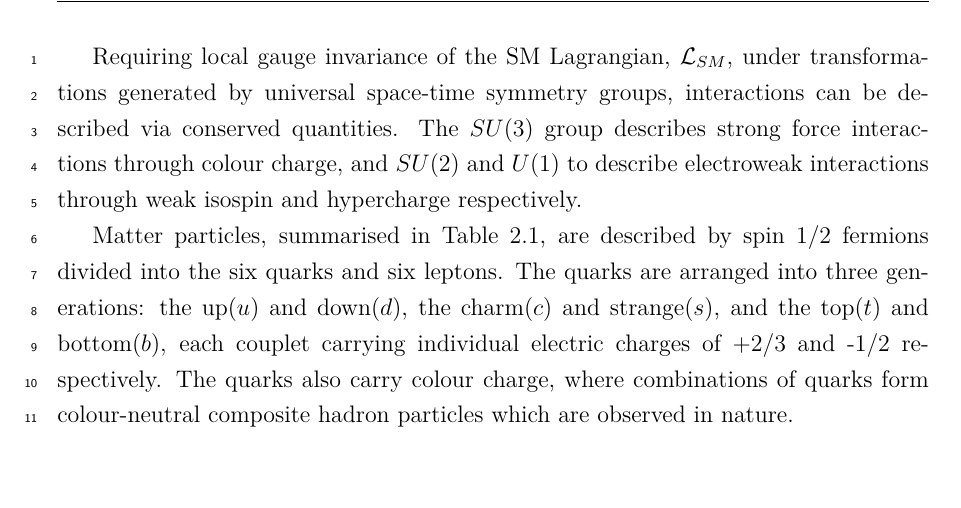
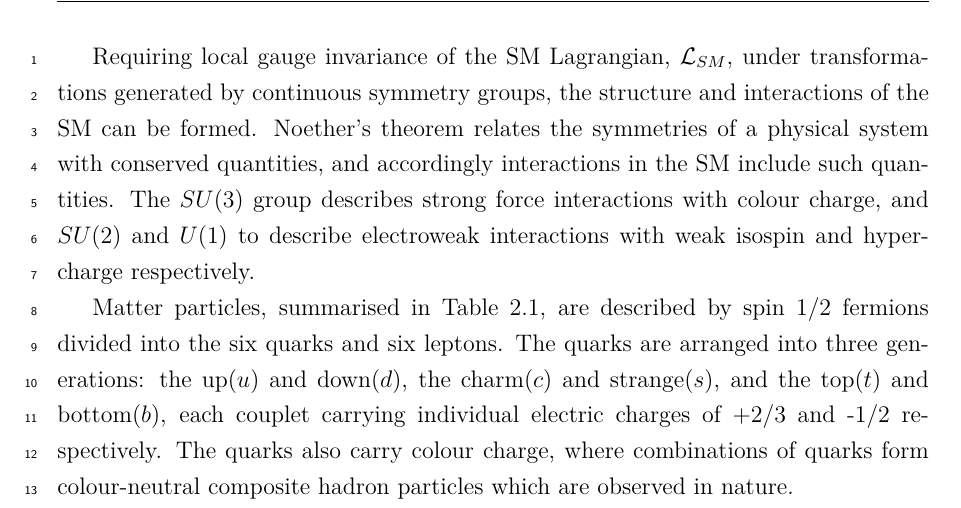
Before and after one commit to dsmiff/thesis-1, a LaTeX thesis (thesis.tex, which reads Chapter2/chapter2.tex): part of page 36 of 183, cut so that both start at the same text, the shorter picture padded with empty space. Compiled offline with pdfLaTeX.

Commit message:
update about symmetries and noetheres theorem

```diff
--- a/Chapter2/chapter2.tex
+++ b/Chapter2/chapter2.tex
@@ -48,10 +48,12 @@ based formalism being finalised in the mid-1970's \cite{martinAndShaw}.
 
 Requiring local gauge invariance of the SM Lagrangian, $\mathcal{L}_{SM}$,
 under
-transformations generated by universal space-time symmetry groups,
-interactions can be described via conserved quantities. The $SU(3)$ group
-describes strong force interactions through colour charge, and $SU(2)$ and $U(1)$ to
-describe electroweak interactions through weak isospin and hypercharge respectively.
+transformations generated by continuous symmetry groups,
+the structure and interactions of the SM can be formed. Noether's theorem relates the
+symmetries of a physical system with conserved quantities, and accordingly interactions
+in the SM include such quantities. The $SU(3)$ group
+describes strong force interactions with colour charge, and $SU(2)$ and $U(1)$ to
+describe electroweak interactions with weak isospin and hypercharge respectively.
 
 % The requirement that $\mathcal{L}_{SM}$ be invariant under local gauge
 % transformations dictates the structure, and crucially the particle content of
```
